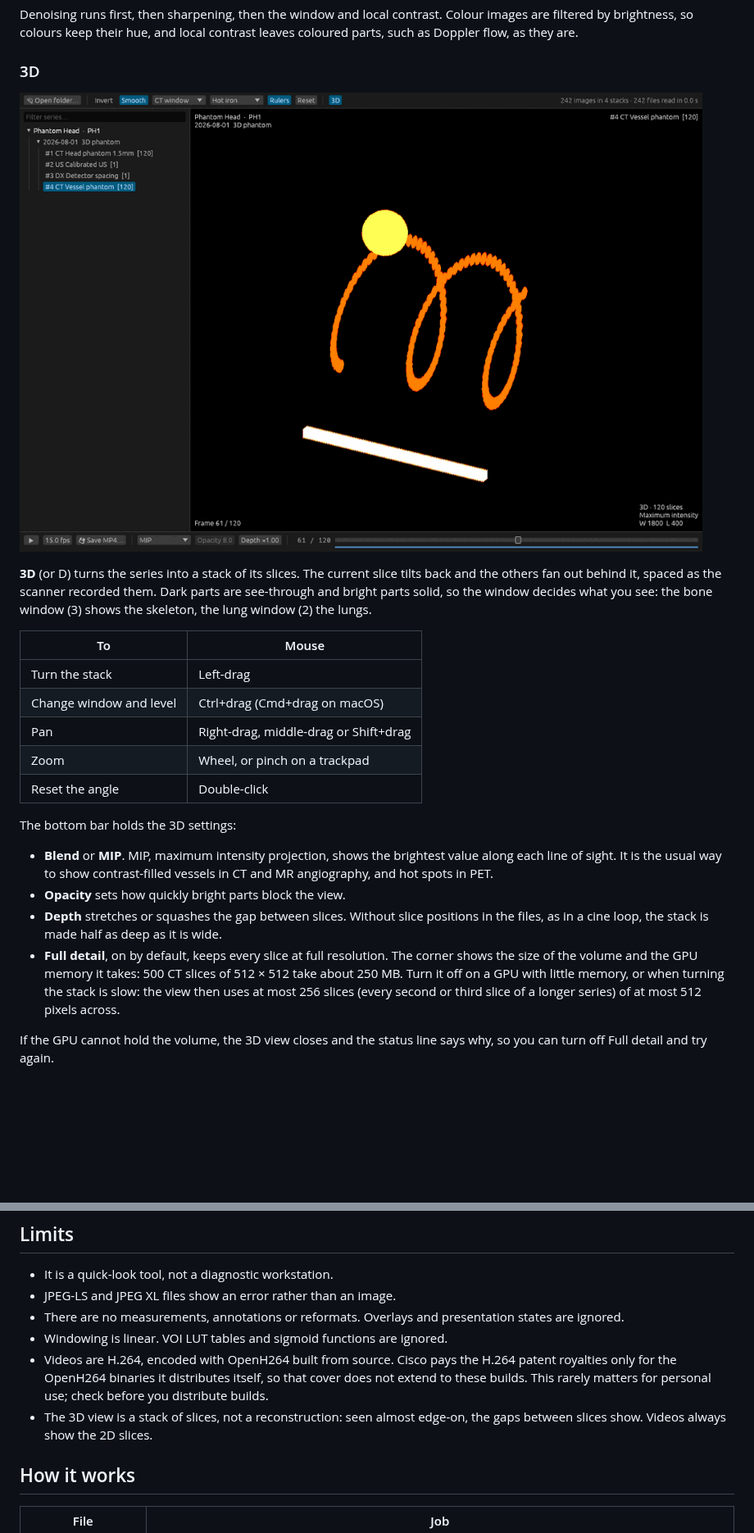
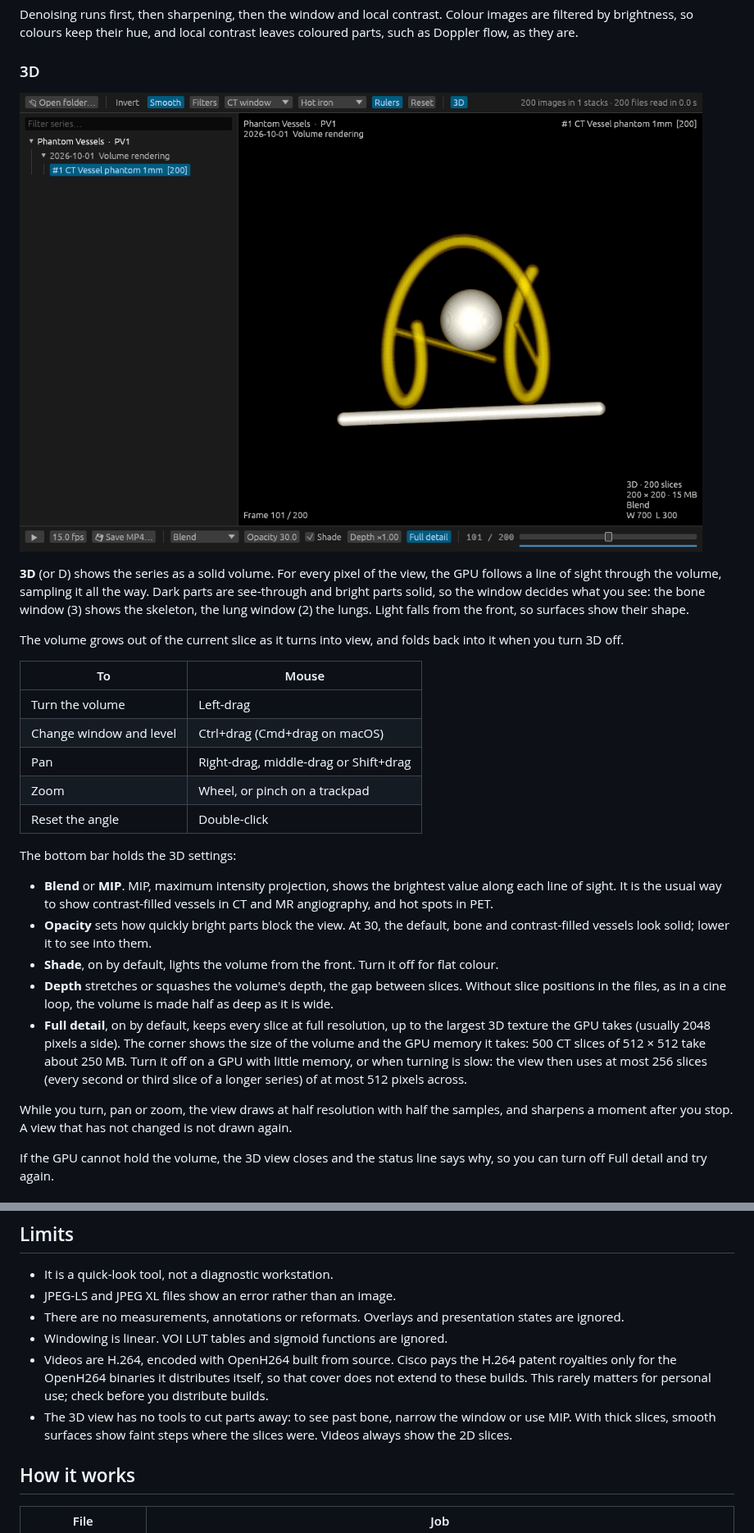
Before and after one commit to jamescarruthers/quick_dicom, a Markdown page: README.md, 2 parts joined by grey strips. Shown at 82% size. GitHub-like rendering; pictures changed too: docs/3d.png; blank space fills up the shorter version.

```diff
--- a/README.md
+++ b/README.md
@@ -167,13 +167,17 @@ local contrast leaves coloured parts, such as Doppler flow, as they are.
 
-**3D** (or D) turns the series into a stack of its slices. The current slice
-tilts back and the others fan out behind it, spaced as the scanner recorded
-them. Dark parts are see-through and bright parts solid, so the window
-decides what you see: the bone window (3) shows the skeleton, the lung window
-(2) the lungs.
+**3D** (or D) shows the series as a solid volume. For every pixel of the
+view, the GPU follows a line of sight through the volume, sampling it all
+the way. Dark parts are see-through and bright parts solid, so the window
+decides what you see: the bone window (3) shows the skeleton, the lung
+window (2) the lungs. Light falls from the front, so surfaces show their
+shape.
+
+The volume grows out of the current slice as it turns into view, and
+folds back into it when you turn 3D off.
 
 | To                      | Mouse                                   |
 |-------------------------|-----------------------------------------|
-| Turn the stack          | Left-drag                               |
+| Turn the volume         | Left-drag                               |
 | Change window and level | Ctrl+drag (Cmd+drag on macOS)           |
 | Pan                     | Right-drag, middle-drag or Shift+drag   |
 | Zoom                    | Wheel, or pinch on a trackpad           |
@@ -184,16 +188,25 @@ The bottom bar holds the 3D settings:
 - **Blend** or **MIP**. MIP, maximum intensity projection, shows the
   brightest value along each line of sight. It is the usual way to show
   contrast-filled vessels in CT and MR angiography, and hot spots in PET.
-- **Opacity** sets how quickly bright parts block the view.
-- **Depth** stretches or squashes the gap between slices. Without slice
-  positions in the files, as in a cine loop, the stack is made half as deep
-  as it is wide.
-- **Full detail**, on by default, keeps every slice at full resolution. The
+- **Opacity** sets how quickly bright parts block the view. At 30, the
+  default, bone and contrast-filled vessels look solid; lower it to see
+  into them.
+- **Shade**, on by default, lights the volume from the front. Turn it off
+  for flat colour.
+- **Depth** stretches or squashes the volume's depth, the gap between
+  slices. Without slice positions in the files, as in a cine loop, the
+  volume is made half as deep as it is wide.
+- **Full detail**, on by default, keeps every slice at full resolution, up
+  to the largest 3D texture the GPU takes (usually 2048 pixels a side). The
   corner shows the size of the volume and the GPU memory it takes: 500 CT
   slices of 512 × 512 take about 250 MB. Turn it off on a GPU with little
-  memory, or when turning the stack is slow: the view then uses at most 256
-  slices (every second or third slice of a longer series) of at most 512
-  pixels across.
+  memory, or when turning is slow: the view then uses at most 256 slices
+  (every second or third slice of a longer series) of at most 512 pixels
+  across.
+
+While you turn, pan or zoom, the view draws at half resolution with half
+the samples, and sharpens a moment after you stop. A view that has not
+changed is not drawn again.
 
 If the GPU cannot hold the volume, the 3D view closes and the status line
 says why, so you can turn off Full detail and try again.
@@ -242,8 +255,9 @@ example `QUICK_DICOM_CACHE_MB=8000 quick_dicom /scans`.
   H.264 patent royalties only for the OpenH264 binaries it distributes itself,
   so that cover does not extend to these builds. This rarely matters for
   personal use; check before you distribute builds.
-- The 3D view is a stack of slices, not a reconstruction: seen almost edge-on,
-  the gaps between slices show. Videos always show the 2D slices.
+- The 3D view has no tools to cut parts away: to see past bone, narrow the
+  window or use MIP. With thick slices, smooth surfaces show faint steps
+  where the slices were. Videos always show the 2D slices.
 
 ## How it works
 
```
Also changed, not shown: other parts of README.md (+5 -5 lines), 5 other files.
